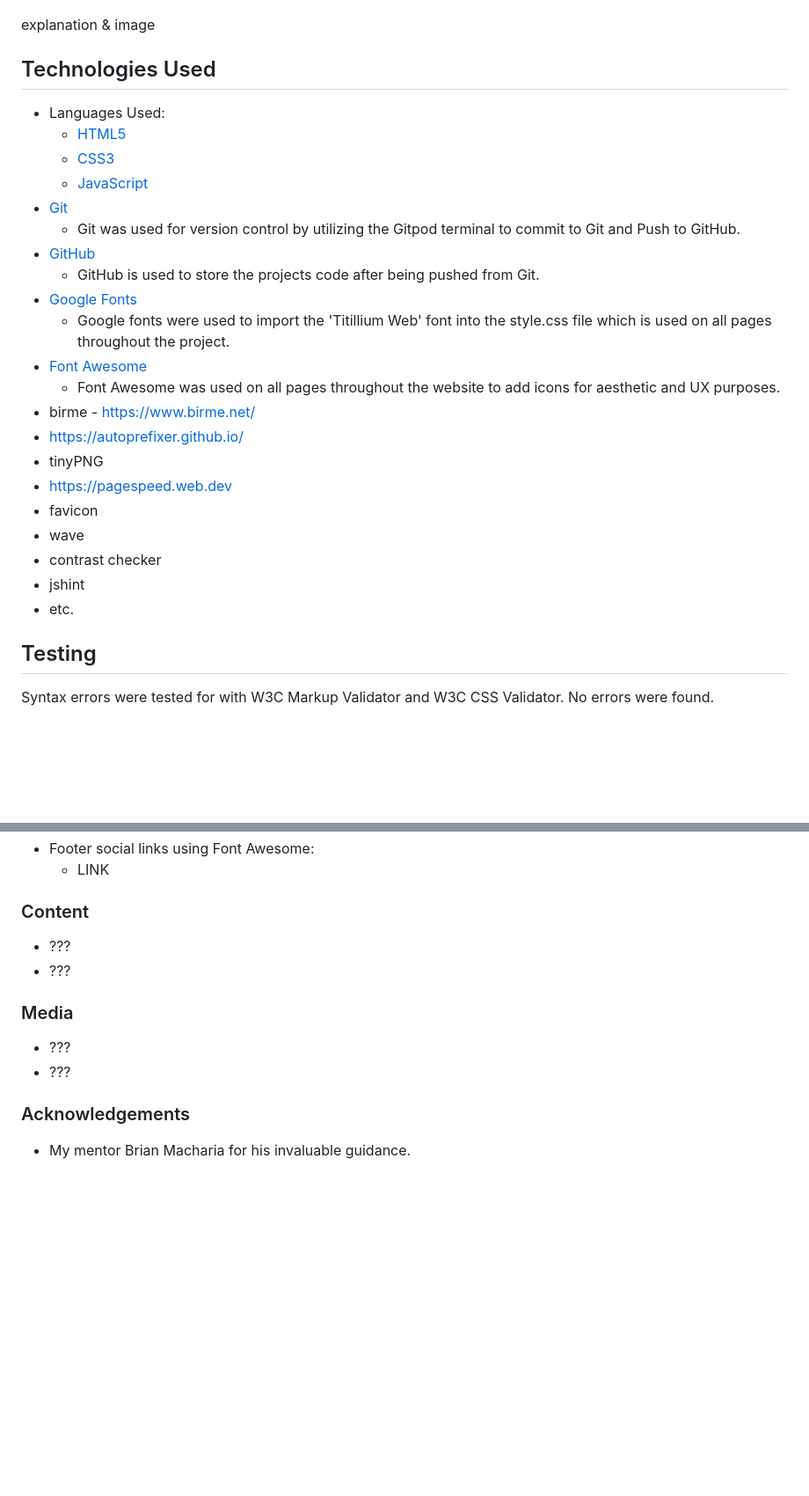
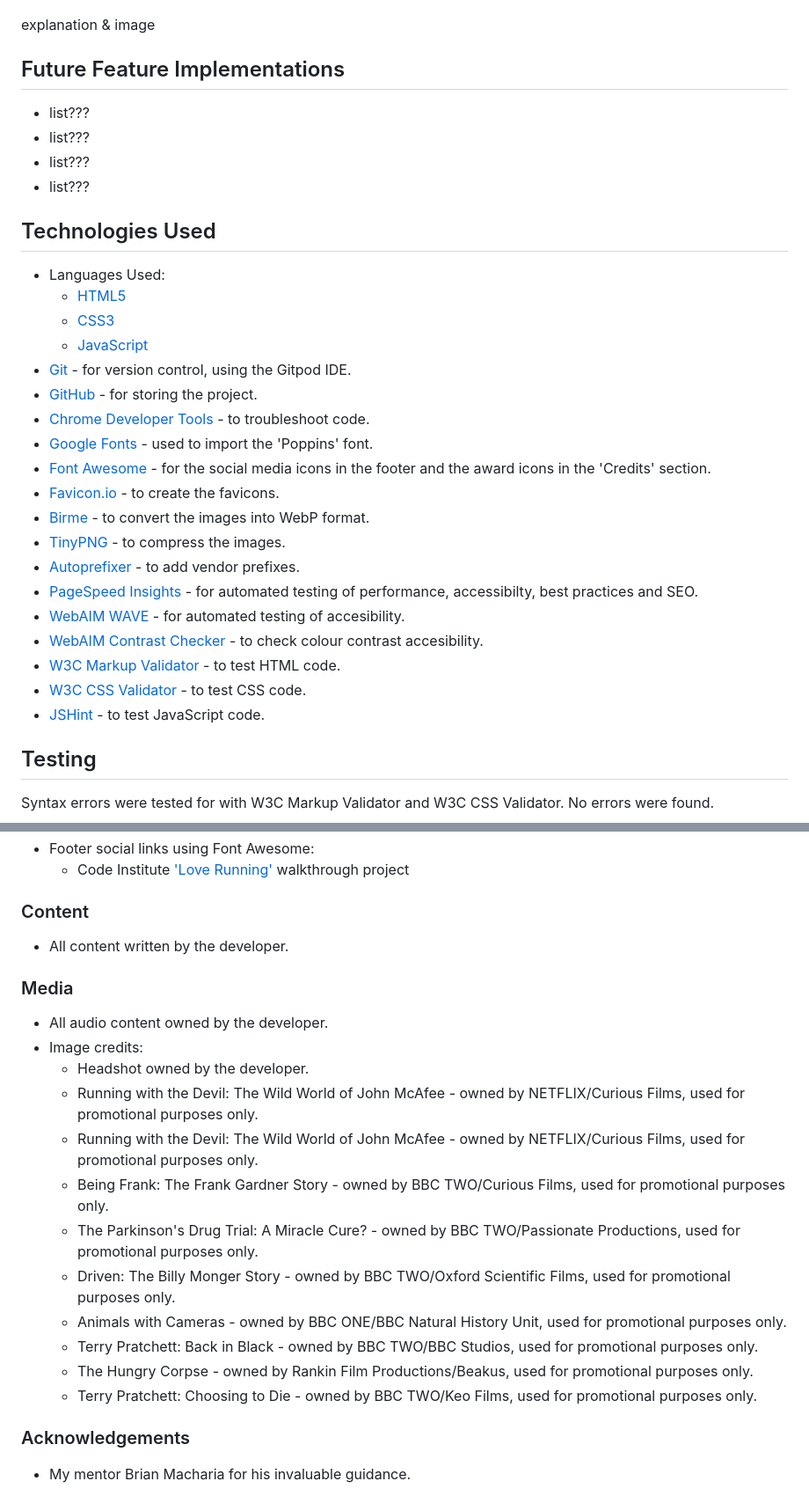
Before and after one commit to timgoalen/timgoalen-portfolio, a Markdown page: README.md, 2 parts joined by grey strips. Shown at 88% size. GitHub-like rendering; blank space fills up the shorter version.

Commit message:
Add readme credits content

```diff
--- a/README.md
+++ b/README.md
@@ -88,29 +91,34 @@ explanation & image
 
 explanation & image
 
+## Future Feature Implementations
+
+- list???
+- list???
+- list???
+- list???
+
 ## Technologies Used
 
 - Languages Used:
     -   [HTML5](https://en.wikipedia.org/wiki/HTML5)
     -   [CSS3](https://en.wikipedia.org/wiki/Cascading_Style_Sheets)
     -   [JavaScript](https://en.wikipedia.org/wiki/JavaScript)
-- [Git](https://git-scm.com/)
-    - Git was used for version control by utilizing the Gitpod terminal to commit to Git and Push to GitHub.
-- [GitHub](https://github.com/)
-    - GitHub is used to store the projects code after being pushed from Git.
-- [Google Fonts](https://fonts.google.com/)
-    - Google fonts were used to import the 'Titillium Web' font into the style.css file which is used on all pages throughout the project.
-- [Font Awesome](https://fontawesome.com/)
-    - Font Awesome was used on all pages throughout the website to add icons for aesthetic and UX purposes.
-- birme - https://www.birme.net/
-- https://autoprefixer.github.io/
-- tinyPNG
-- https://pagespeed.web.dev
-- favicon
-- wave
-- contrast checker
-- jshint
-- etc.
+- [Git](https://git-scm.com/) - for version control, using the Gitpod IDE.
+- [GitHub](https://github.com/) - for storing the project.
+- [Chrome Developer Tools](https://developer.chrome.com/docs/devtools/) - to troubleshoot code.
+- [Google Fonts](https://fonts.google.com/) - used to import the 'Poppins' font.
+- [Font Awesome](https://fontawesome.com/) - for the social media icons in the footer and the award icons in the 'Credits' section.
+- [Favicon.io](https://favicon.io/) - to create the favicons.
+- [Birme](https://www.birme.net/) - to convert the images into WebP format.
+- [TinyPNG](https://tinypng.com/) - to compress the images.
+- [Autoprefixer](https://autoprefixer.github.io/) - to add vendor prefixes.
+- [PageSpeed Insights](https://pagespeed.web.dev/) - for automated testing of performance, accessibilty, best practices and SEO.
+- [WebAIM WAVE](https://wave.webaim.org/) - for automated testing of accesibility.
+- [WebAIM Contrast Checker](https://webaim.org/resources/contrastchecker/) - to check colour contrast accesibility.
+- [W3C Markup Validator](https://validator.w3.org) - to test HTML code.
+- [W3C CSS Validator](https://jigsaw.w3.org/css-validator) - to test CSS code.
+- [JSHint](https://jshint.com/) - to test JavaScript code.
 
 ## Testing
 
@@ -240,17 +248,24 @@ Click [Here](https://help.github.com/en/github/creating-cloning-and-archiving-re
 - Footer social links using Font Awesome:
-    - LINK
-
-
+    - Code Institute ['Love Running'](https://github.com/Code-Institute-Org/love-running-2.0) walkthrough project
 
 ### Content
 
-- ???
-- ???
+- All content written by the developer.
 
 ### Media
 
-- ???
-- ???
+- All audio content owned by the developer.
+- Image credits:
+    - Headshot owned by the developer.
+    - Running with the Devil: The Wild World of John McAfee - owned by NETFLIX/Curious Films, used for promotional purposes only.
+    - Running with the Devil: The Wild World of John McAfee - owned by NETFLIX/Curious Films, used for promotional purposes only.
+    - Being Frank: The Frank Gardner Story - owned by BBC TWO/Curious Films, used for promotional purposes only.
+    - The Parkinson's Drug Trial: A Miracle Cure? - owned by BBC TWO/Passionate Productions, used for promotional purposes only.
+    - Driven: The Billy Monger Story - owned by BBC TWO/Oxford Scientific Films, used for promotional purposes only.
+    - Animals with Cameras - owned by BBC ONE/BBC Natural History Unit, used for promotional purposes only.
+    - Terry Pratchett: Back in Black - owned by BBC TWO/BBC Studios, used for promotional purposes only.
+    - The Hungry Corpse - owned by Rankin Film Productions/Beakus, used for promotional purposes only.
+    - Terry Pratchett: Choosing to Die - owned by BBC TWO/Keo Films, used for promotional purposes only.
 
 ### Acknowledgements
 
```
Also changed, not shown: other parts of README.md (+12 -9 lines).
